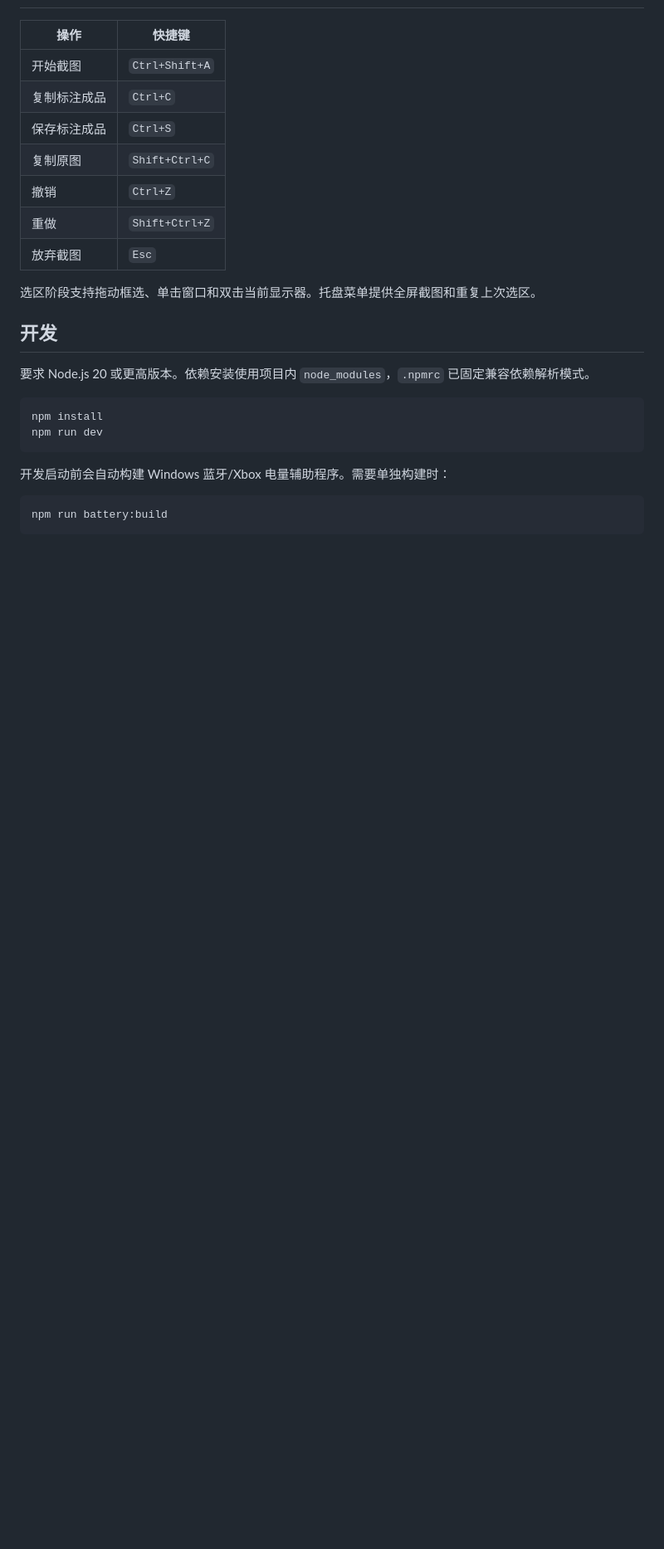
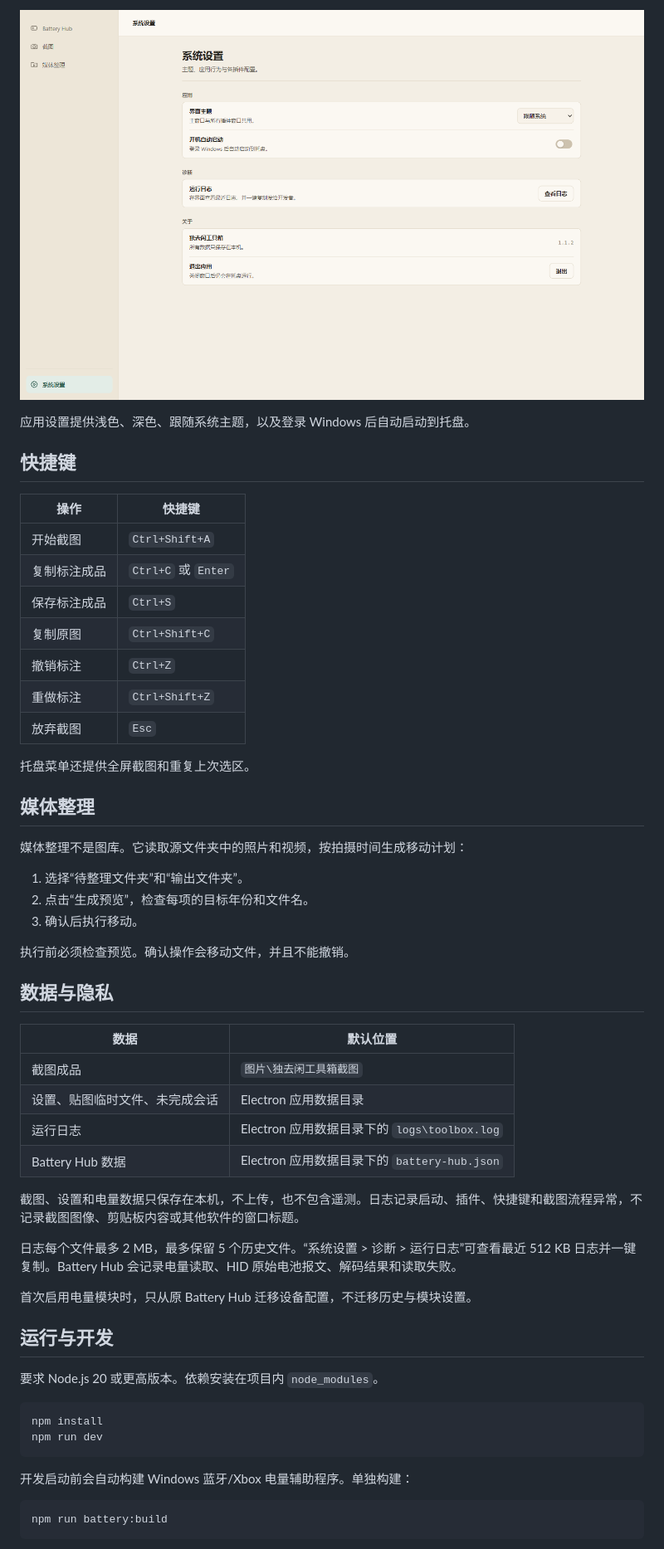
Before and after one commit to duquxian123/duquxian-toolbox-windows, a Markdown page: README.md, the part around one of its changes. Shown at 83% size. Rendered like a GitHub page; pictures changed too: docs/images/settings.png (added); blank space fills up the shorter version.

````diff
--- a/README.md
+++ b/README.md
@@ -28,26 +70,56 @@
+![系统设置](docs/images/settings.png)
+
+应用设置提供浅色、深色、跟随系统主题，以及登录 Windows 后自动启动到托盘。
+
+## 快捷键
 
 | 操作 | 快捷键 |
 | --- | --- |
 | 开始截图 | `Ctrl+Shift+A` |
-| 复制标注成品 | `Ctrl+C` |
+| 复制标注成品 | `Ctrl+C` 或 `Enter` |
 | 保存标注成品 | `Ctrl+S` |
-| 复制原图 | `Shift+Ctrl+C` |
-| 撤销 | `Ctrl+Z` |
-| 重做 | `Shift+Ctrl+Z` |
+| 复制原图 | `Ctrl+Shift+C` |
+| 撤销标注 | `Ctrl+Z` |
+| 重做标注 | `Ctrl+Shift+Z` |
 | 放弃截图 | `Esc` |
 
-选区阶段支持拖动框选、单击窗口和双击当前显示器。托盘菜单提供全屏截图和重复上次选区。
+托盘菜单还提供全屏截图和重复上次选区。
 
-## 开发
+## 媒体整理
 
-要求 Node.js 20 或更高版本。依赖安装使用项目内 `node_modules`，`.npmrc` 已固定兼容依赖解析模式。
+媒体整理不是图库。它读取源文件夹中的照片和视频，按拍摄时间生成移动计划：
+
+1. 选择“待整理文件夹”和“输出文件夹”。
+2. 点击“生成预览”，检查每项的目标年份和文件名。
+3. 确认后执行移动。
+
+执行前必须检查预览。确认操作会移动文件，并且不能撤销。
+
+## 数据与隐私
+
+| 数据 | 默认位置 |
+| --- | --- |
+| 截图成品 | `图片\独去闲工具箱截图` |
+| 设置、贴图临时文件、未完成会话 | Electron 应用数据目录 |
+| 运行日志 | Electron 应用数据目录下的 `logs\toolbox.log` |
+| Battery Hub 数据 | Electron 应用数据目录下的 `battery-hub.json` |
+
+截图、设置和电量数据只保存在本机，不上传，也不包含遥测。日志记录启动、插件、快捷键和截图流程异常，不记录截图图像、剪贴板内容或其他软件的窗口标题。
+
+日志每个文件最多 2 MB，最多保留 5 个历史文件。“系统设置 > 诊断 > 运行日志”可查看最近 512 KB 日志并一键复制。Battery Hub 会记录电量读取、HID 原始电池报文、解码结果和读取失败。
+
+首次启用电量模块时，只从原 Battery Hub 迁移设备配置，不迁移历史与模块设置。
+
+## 运行与开发
+
+要求 Node.js 20 或更高版本。依赖安装在项目内 `node_modules`。
 
 ```powershell
 npm install
 npm run dev
 ```
 
-开发启动前会自动构建 Windows 蓝牙/Xbox 电量辅助程序。需要单独构建时：
+开发启动前会自动构建 Windows 蓝牙/Xbox 电量辅助程序。单独构建：
 
 ```powershell
 npm run battery:build
````
Also changed, not shown: other parts of README.md (+79 -58 lines), docs/images/battery-hub.png (added), docs/images/capture-editor.png (added), docs/images/capture-home.png (added).
